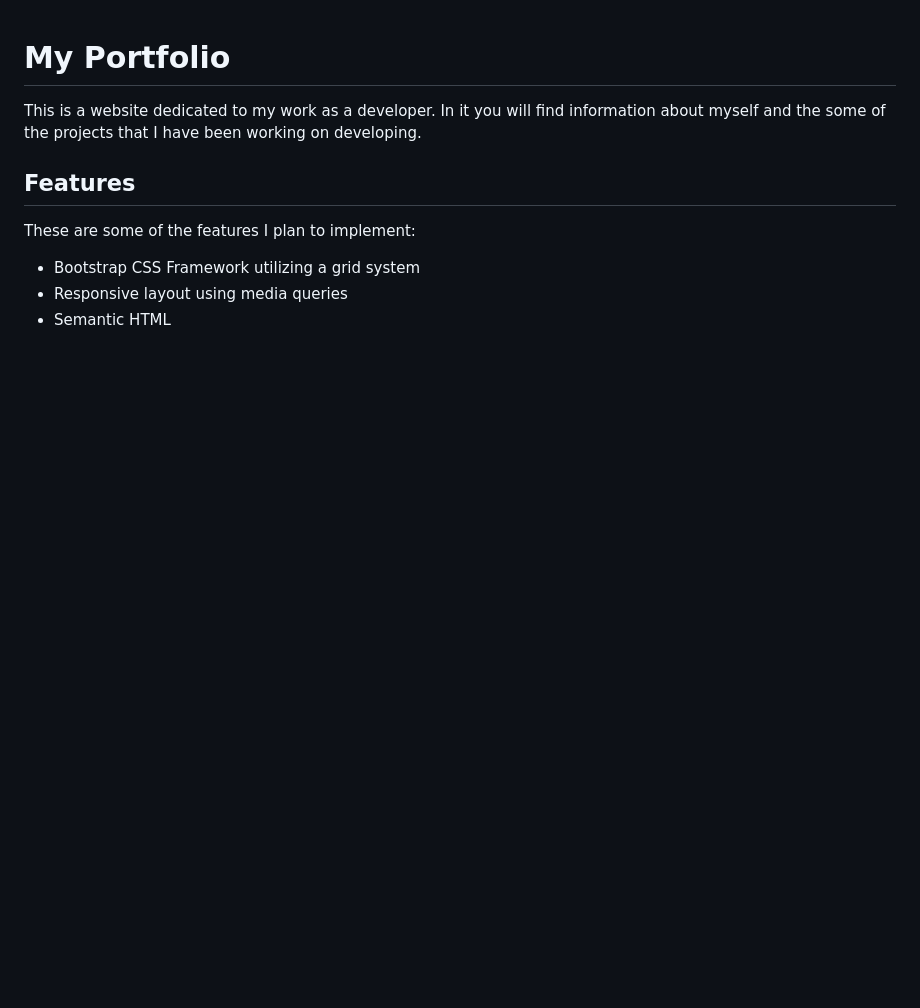
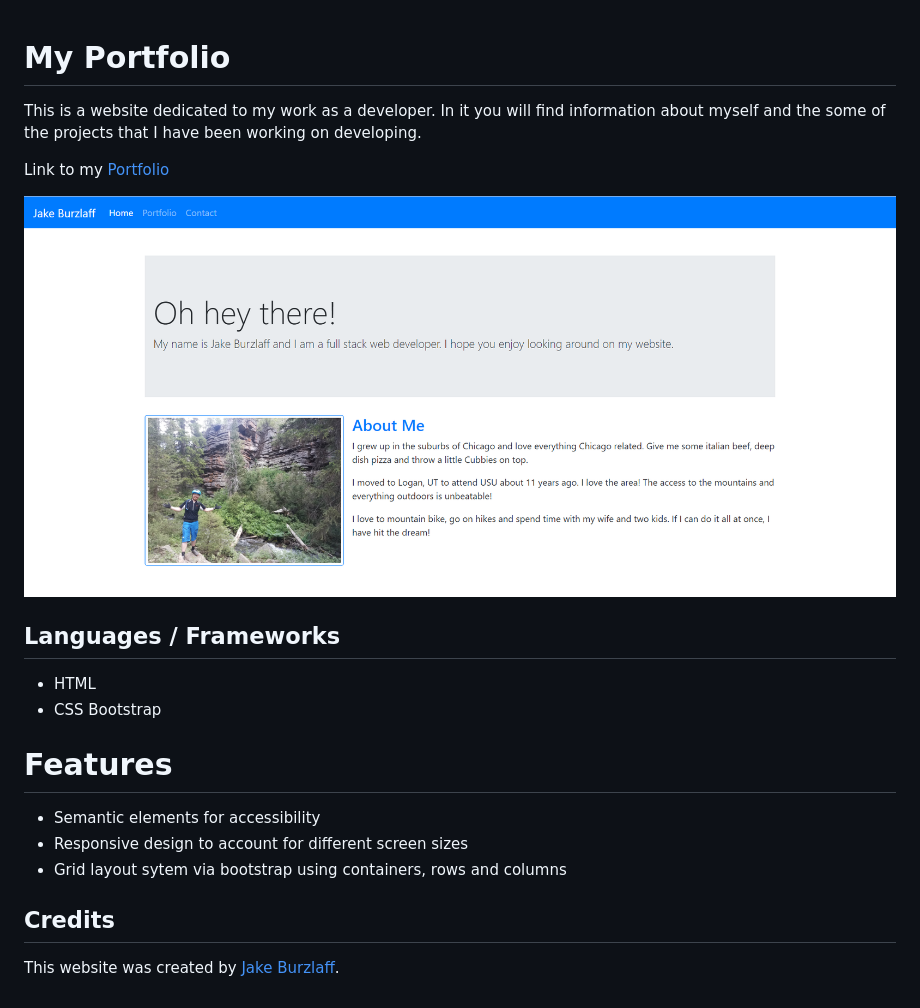
Before and after one commit to jburz/jburz.github.io, a Markdown page: README.md, the part around the change. Drawn GitHub-style; pictures changed too: assets/homepage.png (added); blank space fills up the shorter version.

```diff
--- a/README.md
+++ b/README.md
@@ -2,10 +2,19 @@
 
 This is a website dedicated to my work as a developer.  In it you will find information about myself and the some of the projects that I have been working on developing.
 
-## Features
+Link to my [Portfolio](https://jburz.github.io)
 
-These are some of the features I plan to implement:
+![Portfolio homepage](./assets/homepage.png)
 
- - Bootstrap CSS Framework utilizing a grid system
- - Responsive layout using media queries
- - Semantic HTML
+## Languages / Frameworks
+ - HTML
+ - CSS Bootstrap
+
+# Features
+ - Semantic elements for accessibility
+ - Responsive design to account for different screen sizes
+ - Grid layout sytem via bootstrap using containers, rows and columns
+
+ ## Credits
+
+ This website was created by [Jake Burzlaff](https://www.github.io/jburz).
```
